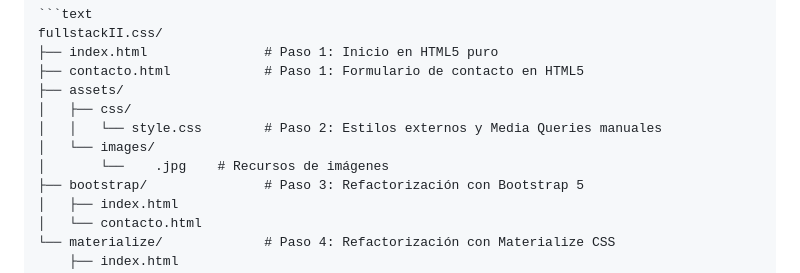
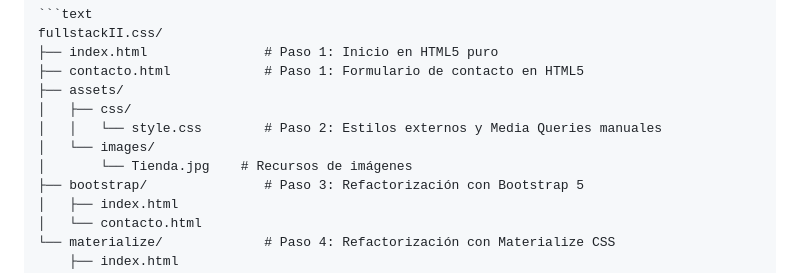
Before and after one commit to inostrozaaedo898/fullstackII.css, a Markdown page: README.md, the part around the change. Rendered like a GitHub page.

```diff
--- a/README.md
+++ b/README.md
@@ -18,7 +18,7 @@ fullstackII.css/
 │   ├── css/
 │   │   └── style.css        # Paso 2: Estilos externos y Media Queries manuales
 │   └── images/
-│       └──    .jpg    # Recursos de imágenes
+│       └── Tienda.jpg    # Recursos de imágenes
 ├── bootstrap/               # Paso 3: Refactorización con Bootstrap 5
 │   ├── index.html
 │   └── contacto.html
```
